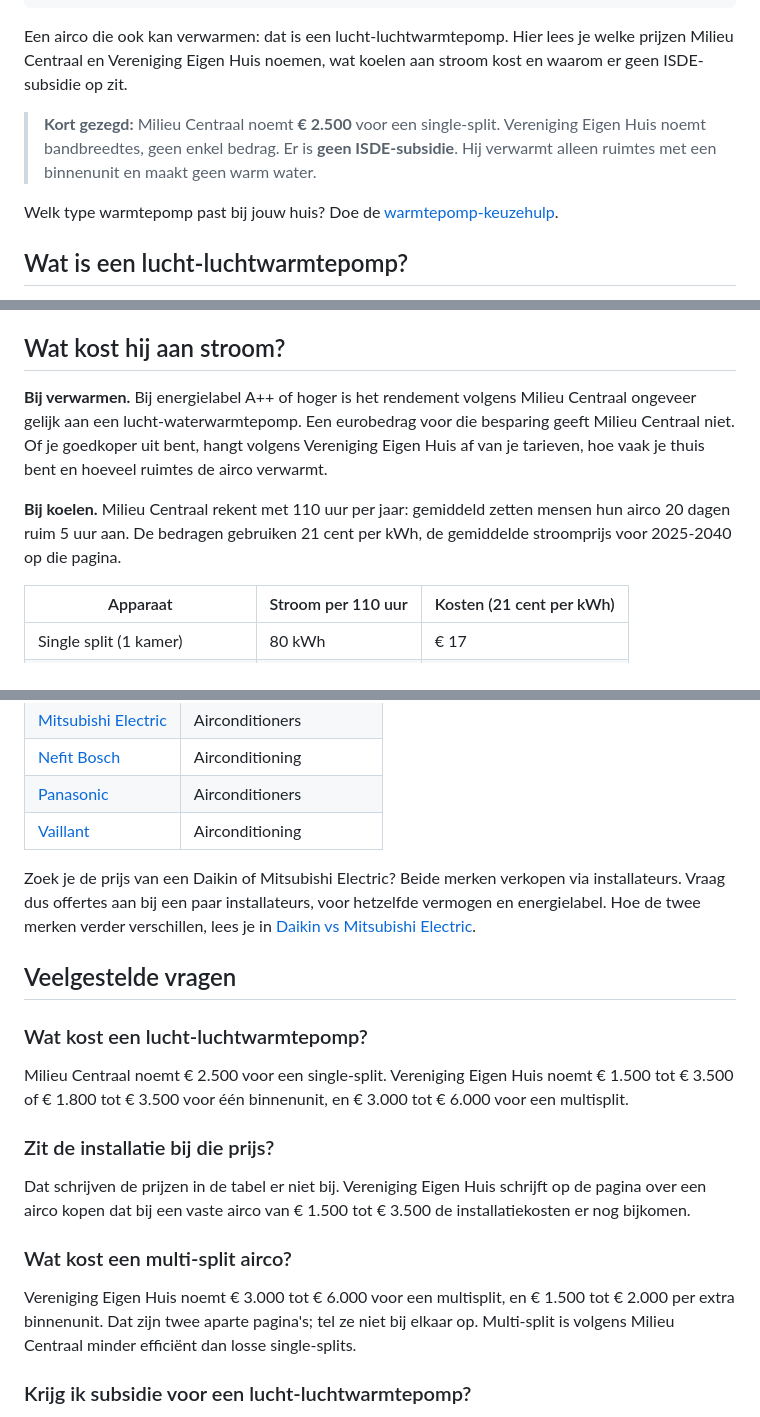
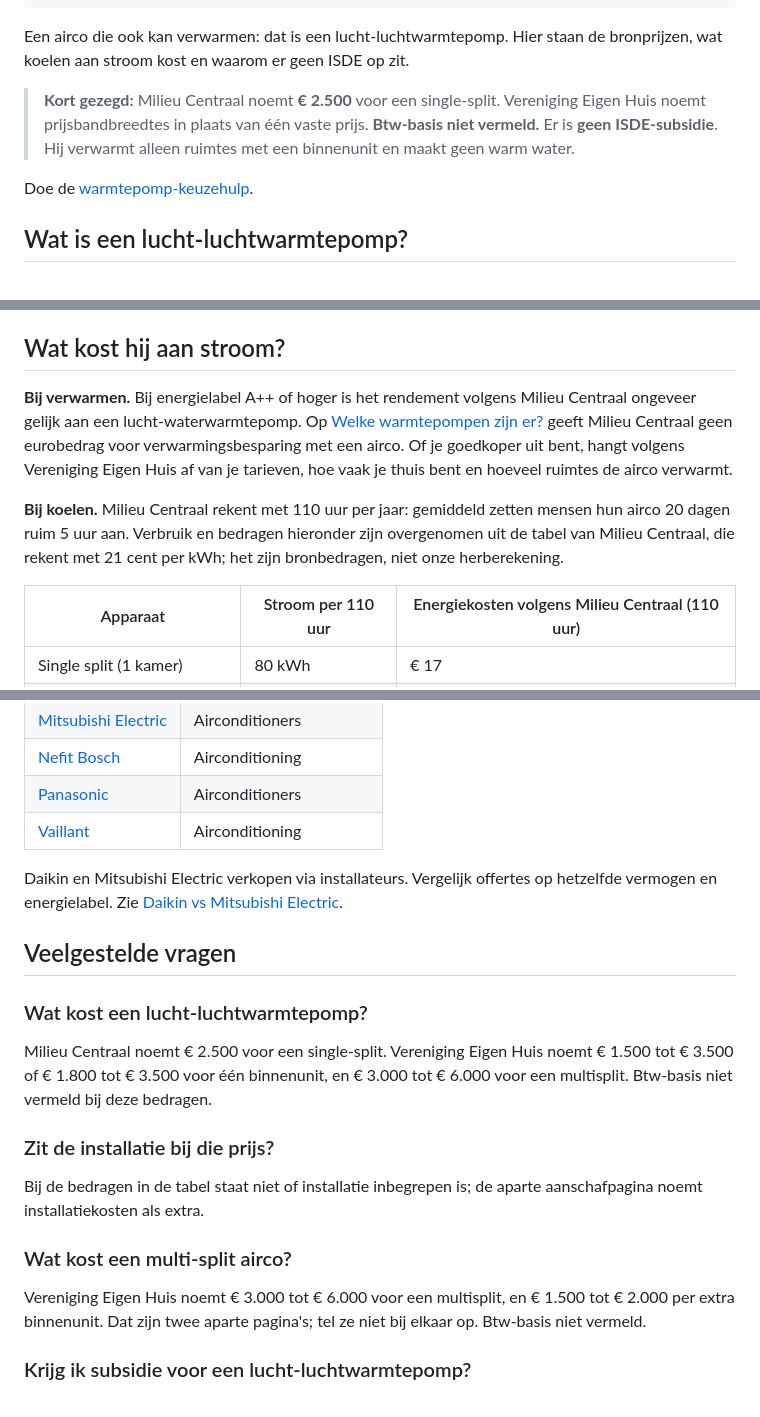
Before and after one commit to davidwester89-dot/warmtepompenmatch-site, a Markdown page: content/blog/2026-10-27-lucht-lucht-warmtepomp-kosten.md, 3 parts joined by grey strips. Drawn GitHub-style.

Commit message:
SC-correcties lucht-lucht: installatie, btw en bronbedragen
Installatie is alleen extra waar de aanschafpagina dat zegt. Btw-basis niet vermeld bij de nieuwe prijszinnen. Koelbedragen blijven de tabel van Milieu Centraal. Broncontrole blijft 7 november 2026.

Co-authored-by: davidwester89-dot <davidwester89-dot@users.noreply.github.com>

```diff
--- a/content/blog/2026-10-27-lucht-lucht-warmtepomp-kosten.md
+++ b/content/blog/2026-10-27-lucht-lucht-warmtepomp-kosten.md
@@ -19,11 +19,11 @@ sources:
 - Panasonic: airconditioners | https://www.aircon.panasonic.eu/NL_nl/
 - Vaillant: airconditioning | https://www.vaillant.nl/producten/airconditioning/
 ---
-Een airco die ook kan verwarmen: dat is een lucht-luchtwarmtepomp. Hier lees je welke prijzen Milieu Centraal en Vereniging Eigen Huis noemen, wat koelen aan stroom kost en waarom er geen ISDE-subsidie op zit.
+Een airco die ook kan verwarmen: dat is een lucht-luchtwarmtepomp. Hier staan de bronprijzen, wat koelen aan stroom kost en waarom er geen ISDE op zit.
 
-> **Kort gezegd:** Milieu Centraal noemt **€ 2.500** voor een single-split. Vereniging Eigen Huis noemt bandbreedtes, geen enkel bedrag. Er is **geen ISDE-subsidie**. Hij verwarmt alleen ruimtes met een binnenunit en maakt geen warm water.
+> **Kort gezegd:** Milieu Centraal noemt **€ 2.500** voor een single-split. Vereniging Eigen Huis noemt prijsbandbreedtes in plaats van één vaste prijs. **Btw-basis niet vermeld.** Er is **geen ISDE-subsidie**. Hij verwarmt alleen ruimtes met een binnenunit en maakt geen warm water.
 
-Welk type warmtepomp past bij jouw huis? Doe de [warmtepomp-keuzehulp](/warmtepomp-keuzehulp/).
+Doe de [warmtepomp-keuzehulp](/warmtepomp-keuzehulp/).
 
 ## Wat is een lucht-luchtwarmtepomp?
 
@@ -64,11 +64,11 @@ Laat een split-airco plaatsen door een monteur met een F-gassendiploma. Het bedr
 
 ## Wat kost hij aan stroom?
 
-**Bij verwarmen.** Bij energielabel A++ of hoger is het rendement volgens Milieu Centraal ongeveer gelijk aan een lucht-waterwarmtepomp. Een eurobedrag voor die besparing geeft Milieu Centraal niet. Of je goedkoper uit bent, hangt volgens Vereniging Eigen Huis af van je tarieven, hoe vaak je thuis bent en hoeveel ruimtes de airco verwarmt.
+**Bij verwarmen.** Bij energielabel A++ of hoger is het rendement volgens Milieu Centraal ongeveer gelijk aan een lucht-waterwarmtepomp. Op [Welke warmtepompen zijn er?](https://www.milieucentraal.nl/energie-besparen/duurzaam-verwarmen-en-koelen/welke-warmtepompen-zijn-er/) geeft Milieu Centraal geen eurobedrag voor verwarmingsbesparing met een airco. Of je goedkoper uit bent, hangt volgens Vereniging Eigen Huis af van je tarieven, hoe vaak je thuis bent en hoeveel ruimtes de airco verwarmt.
 
-**Bij koelen.** Milieu Centraal rekent met 110 uur per jaar: gemiddeld zetten mensen hun airco 20 dagen ruim 5 uur aan. De bedragen gebruiken 21 cent per kWh, de gemiddelde stroomprijs voor 2025-2040 op die pagina.
+**Bij koelen.** Milieu Centraal rekent met 110 uur per jaar: gemiddeld zetten mensen hun airco 20 dagen ruim 5 uur aan. Verbruik en bedragen hieronder zijn overgenomen uit de tabel van Milieu Centraal, die rekent met 21 cent per kWh; het zijn bronbedragen, niet onze herberekening.
 
-| Apparaat | Stroom per 110 uur | Kosten (21 cent per kWh) |
+| Apparaat | Stroom per 110 uur | Energiekosten volgens Milieu Centraal (110 uur) |
 |---|---|---|
 | Single split (1 kamer) | 80 kWh | € 17 |
 | Multi split (2 of meer kamers) | 180 kWh | € 37 |
@@ -105,18 +105,18 @@ Van de merken op onze site hebben deze vijf airconditioners in hun aanbod, op al
 | [Panasonic](/merken/panasonic/) | Airconditioners |
 | [Vaillant](/merken/vaillant/) | Airconditioning |
 
-Zoek je de prijs van een Daikin of Mitsubishi Electric? Beide merken verkopen via installateurs. Vraag dus offertes aan bij een paar installateurs, voor hetzelfde vermogen en energielabel. Hoe de twee merken verder verschillen, lees je in [Daikin vs Mitsubishi Electric](/vergelijken/daikin-vs-mitsubishi-electric/).
+Daikin en Mitsubishi Electric verkopen via installateurs. Vergelijk offertes op hetzelfde vermogen en energielabel. Zie [Daikin vs Mitsubishi Electric](/vergelijken/daikin-vs-mitsubishi-electric/).
 
 ## Veelgestelde vragen
 
 ### Wat kost een lucht-luchtwarmtepomp?
-Milieu Centraal noemt € 2.500 voor een single-split. Vereniging Eigen Huis noemt € 1.500 tot € 3.500 of € 1.800 tot € 3.500 voor één binnenunit, en € 3.000 tot € 6.000 voor een multisplit.
+Milieu Centraal noemt € 2.500 voor een single-split. Vereniging Eigen Huis noemt € 1.500 tot € 3.500 of € 1.800 tot € 3.500 voor één binnenunit, en € 3.000 tot € 6.000 voor een multisplit. Btw-basis niet vermeld bij deze bedragen.
 
 ### Zit de installatie bij die prijs?
-Dat schrijven de prijzen in de tabel er niet bij. Vereniging Eigen Huis schrijft op de pagina over een airco kopen dat bij een vaste airco van € 1.500 tot € 3.500 de installatiekosten er nog bijkomen.
+Bij de bedragen in de tabel staat niet of installatie inbegrepen is; de aparte aanschafpagina noemt installatiekosten als extra.
 
 ### Wat kost een multi-split airco?
-Vereniging Eigen Huis noemt € 3.000 tot € 6.000 voor een multisplit, en € 1.500 tot € 2.000 per extra binnenunit. Dat zijn twee aparte pagina's; tel ze niet bij elkaar op. Multi-split is volgens Milieu Centraal minder efficiënt dan losse single-splits.
+Vereniging Eigen Huis noemt € 3.000 tot € 6.000 voor een multisplit, en € 1.500 tot € 2.000 per extra binnenunit. Dat zijn twee aparte pagina's; tel ze niet bij elkaar op. Btw-basis niet vermeld.
 
 ### Krijg ik subsidie voor een lucht-luchtwarmtepomp?
 Nee. Volgens RVO valt een lucht-luchtwarmtepomp onder airconditioning en geldt de ISDE er niet voor.
```
Also changed, not shown: other parts of content/blog/2026-10-27-lucht-lucht-warmtepomp-kosten.md (+3 -3 lines).
